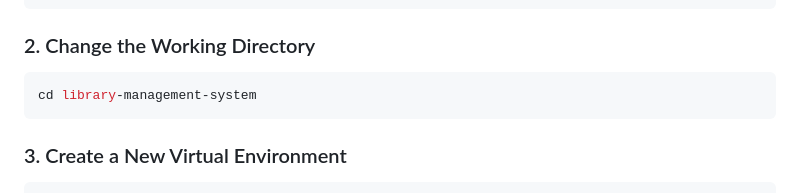
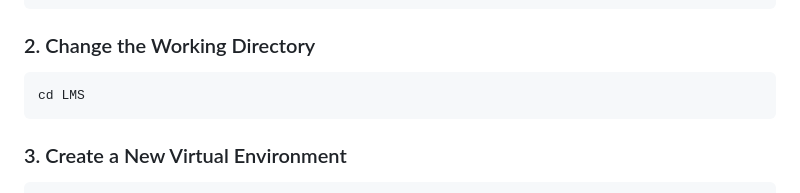
Before and after one commit to mayank2kumar/LMS, a Markdown page: README.md, the part around the change. Rendered like a GitHub page.

````diff
--- a/README.md
+++ b/README.md
@@ -21,7 +21,7 @@ git clone https://https://github.com/mayank2kumar/LMS
 ```
 ### 2. Change the Working Directory
 ```bash
-cd library-management-system
+cd LMS
 ```
 ### 3. Create a New Virtual Environment
 ``` bash
````
